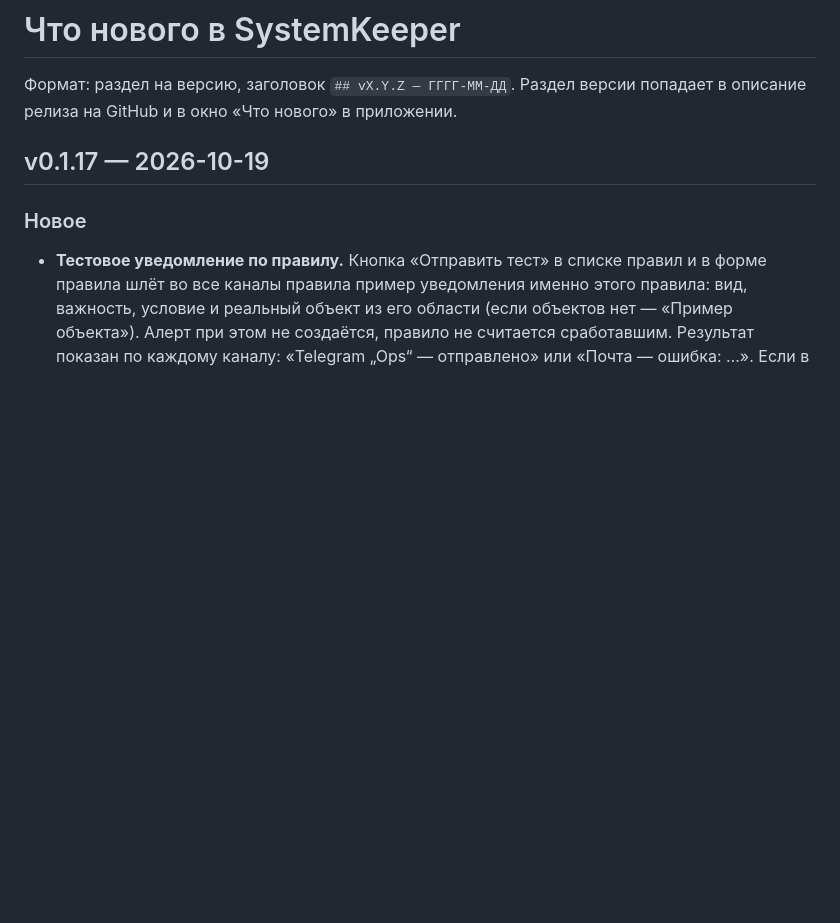
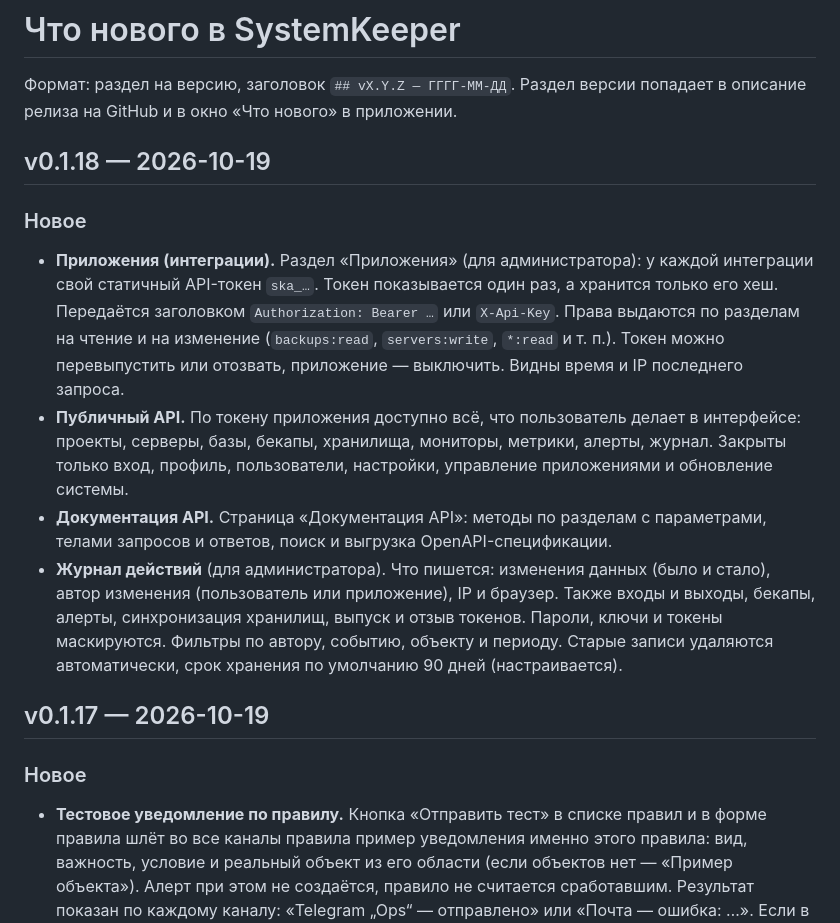
Before and after one commit to DrTiget/SystemKeeper, a Markdown page: CHANGELOG.md, the part around the change. Drawn GitHub-style; blank space fills up the shorter version.

Commit message:
Выпусти v0.1.18

```diff
--- a/CHANGELOG.md
+++ b/CHANGELOG.md
@@ -2,6 +2,14 @@
 
 Формат: раздел на версию, заголовок `## vX.Y.Z — ГГГГ-ММ-ДД`. Раздел версии попадает в описание релиза на GitHub
 и в окно «Что нового» в приложении.
+
+## v0.1.18 — 2026-10-19
+
+### Новое
+- **Приложения (интеграции).** Раздел «Приложения» (для администратора): у каждой интеграции свой статичный API-токен `ska_…`. Токен показывается один раз, а хранится только его хеш. Передаётся заголовком `Authorization: Bearer …` или `X-Api-Key`. Права выдаются по разделам на чтение и на изменение (`backups:read`, `servers:write`, `*:read` и т. п.). Токен можно перевыпустить или отозвать, приложение — выключить. Видны время и IP последнего запроса.
+- **Публичный API.** По токену приложения доступно всё, что пользователь делает в интерфейсе: проекты, серверы, базы, бекапы, хранилища, мониторы, метрики, алерты, журнал. Закрыты только вход, профиль, пользователи, настройки, управление приложениями и обновление системы.
+- **Документация API.** Страница «Документация API»: методы по разделам с параметрами, телами запросов и ответов, поиск и выгрузка OpenAPI-спецификации.
+- **Журнал действий** (для администратора). Что пишется: изменения данных (было и стало), автор изменения (пользователь или приложение), IP и браузер. Также входы и выходы, бекапы, алерты, синхронизация хранилищ, выпуск и отзыв токенов. Пароли, ключи и токены маскируются. Фильтры по автору, событию, объекту и периоду. Старые записи удаляются автоматически, срок хранения по умолчанию 90 дней (настраивается).
 
 ## v0.1.17 — 2026-10-19
 
```
